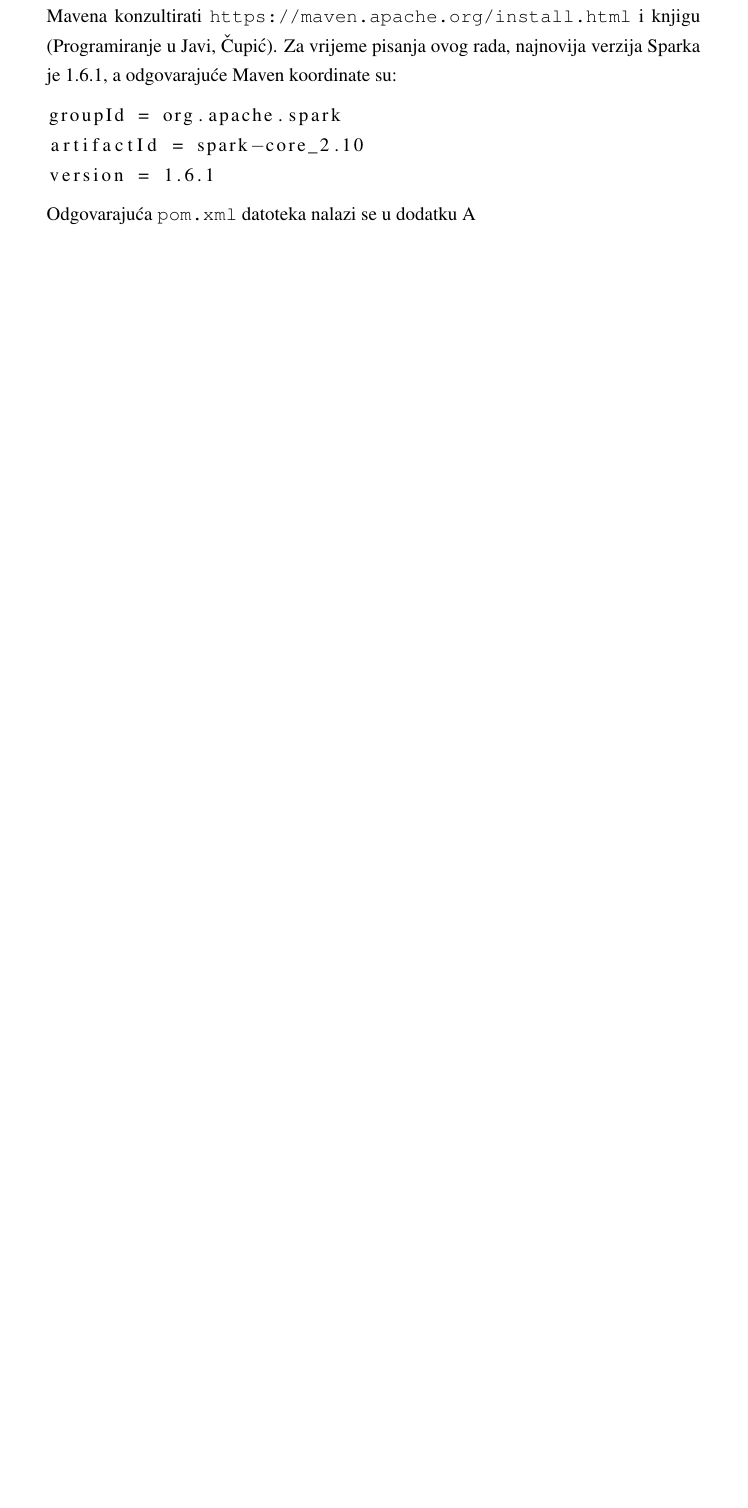
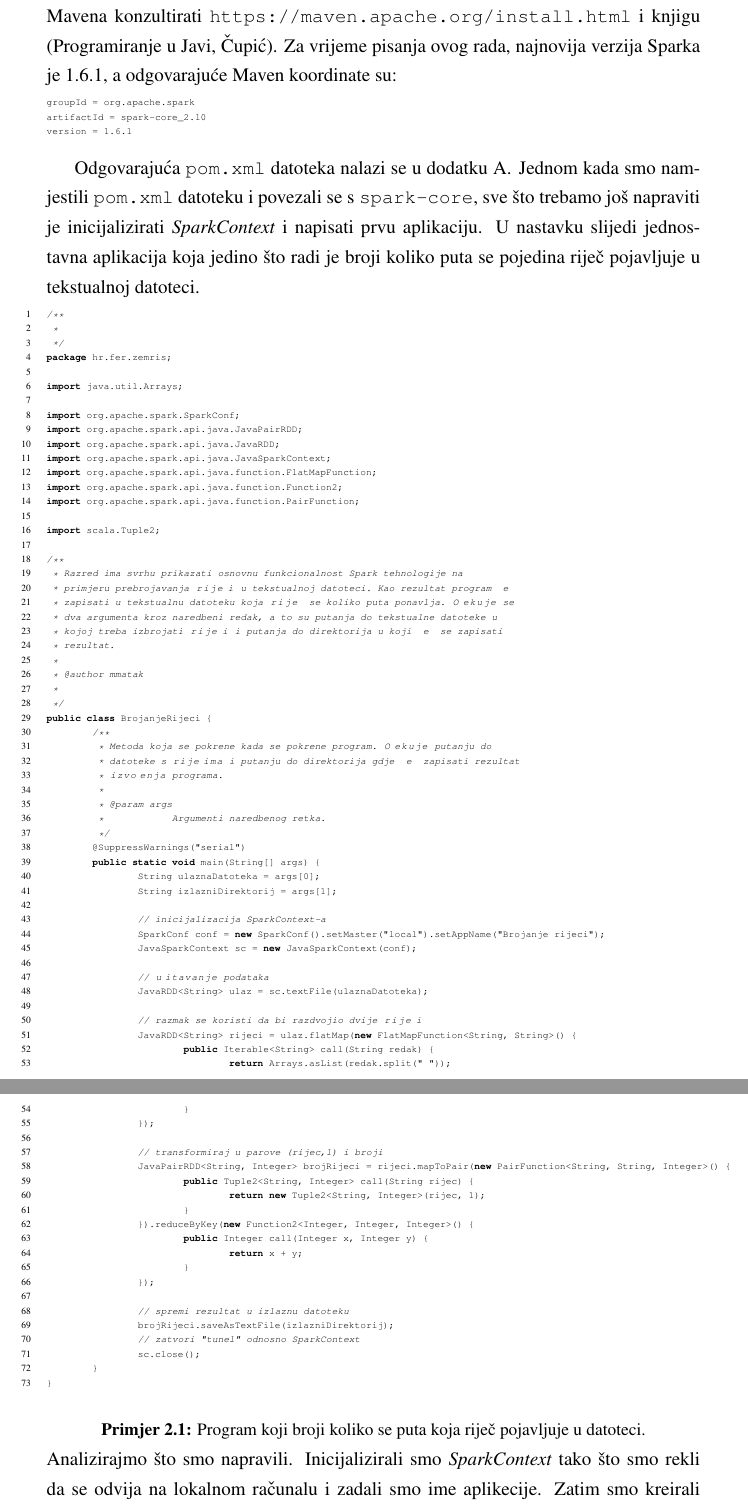
Before and after one commit to Cibale/zavrsniRad, a LaTeX thesis (zavrsni.tex): part of page 12 of 15 before the commit and two parts of pages 12 and 13 of 17 after it, the two joined at a grey line, cut so that both start at the same text, the shorter picture padded with empty space. The pictures show the PDF file zavrsni.pdf that the author committed with the source.

Commit message:
Napisano potpoglavlje 'Postavljanje temelja'.

```diff
--- a/zavrsni.tex
+++ b/zavrsni.tex
@@ -161,6 +172,82 @@ groupId = org.apache.spark
 artifactId = spark-core_2.10
 version = 1.6.1
 \end{lstlisting}
+
 Odgovarajuća \texttt{pom.xml} datoteka nalazi se u dodatku \ref{ch:datotekapomXML}.
+Jednom kada smo namjestili \texttt{pom.xml} datoteku i povezali se s \texttt{spark-core}, sve što trebamo još napraviti je inicijalizirati \emph{SparkContext} i napisati prvu aplikaciju. U nastavku slijedi jednostavna aplikacija koja jedino što radi je broji koliko puta se pojedina riječ pojavljuje u tekstualnoj datoteci.
+\begin{lstlisting}[numbers=left]
+/**
+ *
+ */
+package hr.fer.zemris;
 
-Jednom kada smo namjestili \texttt{pom.xml} datoteku i povezali se s \texttt{spark-core}, sve što trebamo još napraviti je inicijalizirati \emph{SparkContext} i napisati prvu aplikaciju. U nastavku je jednostavna aplikacija koja jedino što radi je broji koliko riječi ima u tekstualnoj datoteci.
+import java.util.Arrays;
+
+import org.apache.spark.SparkConf;
+import org.apache.spark.api.java.JavaPairRDD;
+import org.apache.spark.api.java.JavaRDD;
+import org.apache.spark.api.java.JavaSparkContext;
+import org.apache.spark.api.java.function.FlatMapFunction;
+import org.apache.spark.api.java.function.Function2;
+import org.apache.spark.api.java.function.PairFunction;
+
+import scala.Tuple2;
+
+/**
+ * Razred ima svrhu prikazati osnovnu funkcionalnost Spark tehnologije na
+ * primjeru prebrojavanja riječi u tekstualnoj datoteci. Kao rezultat program će
+ * zapisati u tekstualnu datoteku koja riječ se koliko puta ponavlja. Očekuje se
+ * dva argumenta kroz naredbeni redak, a to su putanja do tekstualne datoteke u
+ * kojoj treba izbrojati riječi i putanja do direktorija u koji će se zapisati
+ * rezultat.
+ *
+ * @author mmatak
+ *
+ */
+public class BrojanjeRijeci {
+	/**
+	 * Metoda koja se pokrene kada se pokrene program. Očekuje putanju do
+	 * datoteke s riječima i putanju do direktorija gdje će zapisati rezultat
+	 * izvođenja programa.
+	 *
+	 * @param args
+	 *            Argumenti naredbenog retka.
+	 */
+	@SuppressWarnings("serial")
+	public static void main(String[] args) {
+		String ulaznaDatoteka = args[0];
+		String izlazniDirektorij = args[1];
+
+		// inicijalizacija SparkContext-a
+		SparkConf conf = new SparkConf().setMaster("local").setAppName("Brojanje rijeci");
+		JavaSparkContext sc = new JavaSparkContext(conf);
+
+		// učitavanje podataka
+		JavaRDD<String> ulaz = sc.textFile(ulaznaDatoteka);
+
+		// razmak se koristi da bi razdvojio dvije riječi
+		JavaRDD<String> rijeci = ulaz.flatMap(new FlatMapFunction<String, String>() {
+			public Iterable<String> call(String redak) {
+				return Arrays.asList(redak.split(" "));
+			}
+		});
+
+		// transformiraj u parove (rijec,1) i broji
+		JavaPairRDD<String, Integer> brojRijeci = rijeci.mapToPair(new PairFunction<String, String, Integer>() {
+			public Tuple2<String, Integer> call(String rijec) {
+				return new Tuple2<String, Integer>(rijec, 1);
+			}
+		}).reduceByKey(new Function2<Integer, Integer, Integer>() {
+			public Integer call(Integer x, Integer y) {
+				return x + y;
+			}
+		});
+
+		// spremi rezultat u izlaznu datoteku
+		brojRijeci.saveAsTextFile(izlazniDirektorij);
+		// zatvori "tunel" odnosno SparkContext
+		sc.close();
+	}
+}
+\end{lstlisting}
+\captionof{lstlisting}{Program koji broji koliko se puta koja riječ pojavljuje u datoteci.}
@@ -188 +286,0 @@ Datoteka koja je potrebna kako bi Maven ispravno dohvatio artifakt \texttt{spark
-  <version>1</version>
```
Also changed, not shown: zavrsni.pdf, zavrsni.tex (53 more changed lines), 4 other files.
